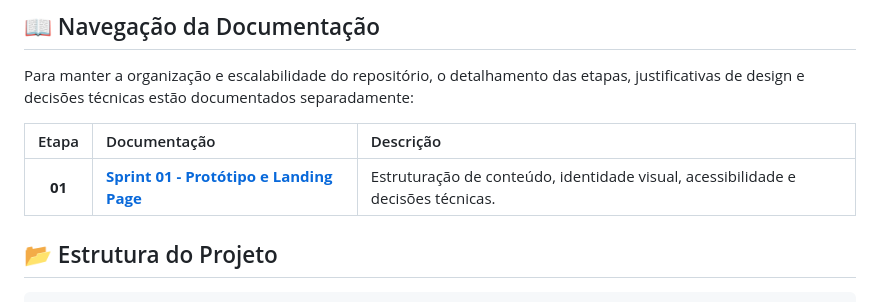
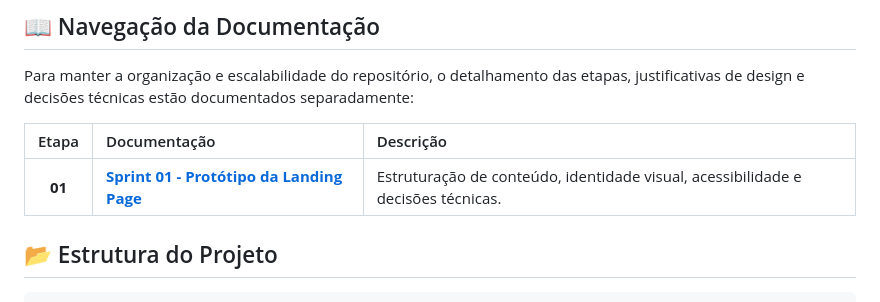
Before and after one commit to mewmewdevart/AuroraFIAPChallenge, a Markdown page: README.md, the part around one of its changes. Rendered like a GitHub page.

```diff
--- a/README.md
+++ b/README.md
@@ -46,7 +47,7 @@ Para manter a organização e escalabilidade do repositório, o detalhamento das
 
 | Etapa | Documentação | Descrição |
 | :---: | :--- | :--- |
-| **01** | [**Sprint 01 - Protótipo e Landing Page**](./docs/01_sprint.md) | Estruturação de conteúdo, identidade visual, acessibilidade e decisões técnicas. |
+| **01** | [**Sprint 01 - Protótipo da Landing Page**](./docs/01_sprint.md) | Estruturação de conteúdo, identidade visual, acessibilidade e decisões técnicas. |
 
 ## 📂 Estrutura do Projeto
 
```
Also changed, not shown: other parts of README.md (+2 -1 lines).
